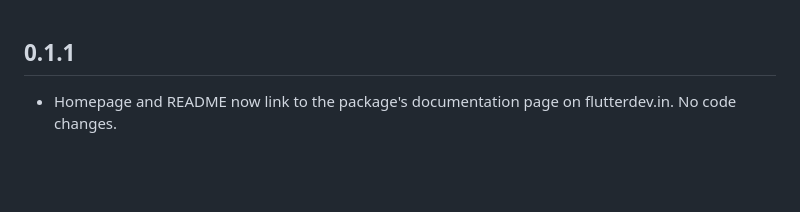
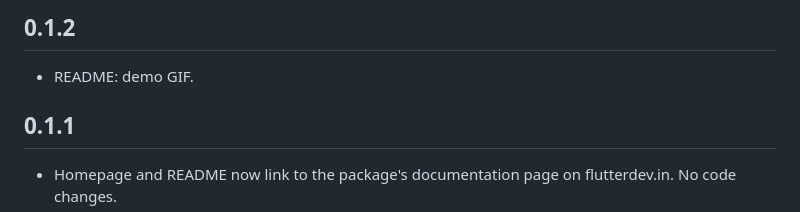
Before and after one commit to Manish1Pandey/morphos_ui, a Markdown page: CHANGELOG.md, the part around the change. Rendered like a GitHub page; blank space fills up the shorter version.

```diff
--- a/CHANGELOG.md
+++ b/CHANGELOG.md
@@ -1,3 +1,7 @@
+## 0.1.2
+
+- README: demo GIF.
+
 ## 0.1.1
 
 - Homepage and README now link to the package's documentation page on flutterdev.in. No code changes.
```
Also changed, not shown: README.md (+4 -0 lines), screenshots/demo.gif (added), 1 other file.
